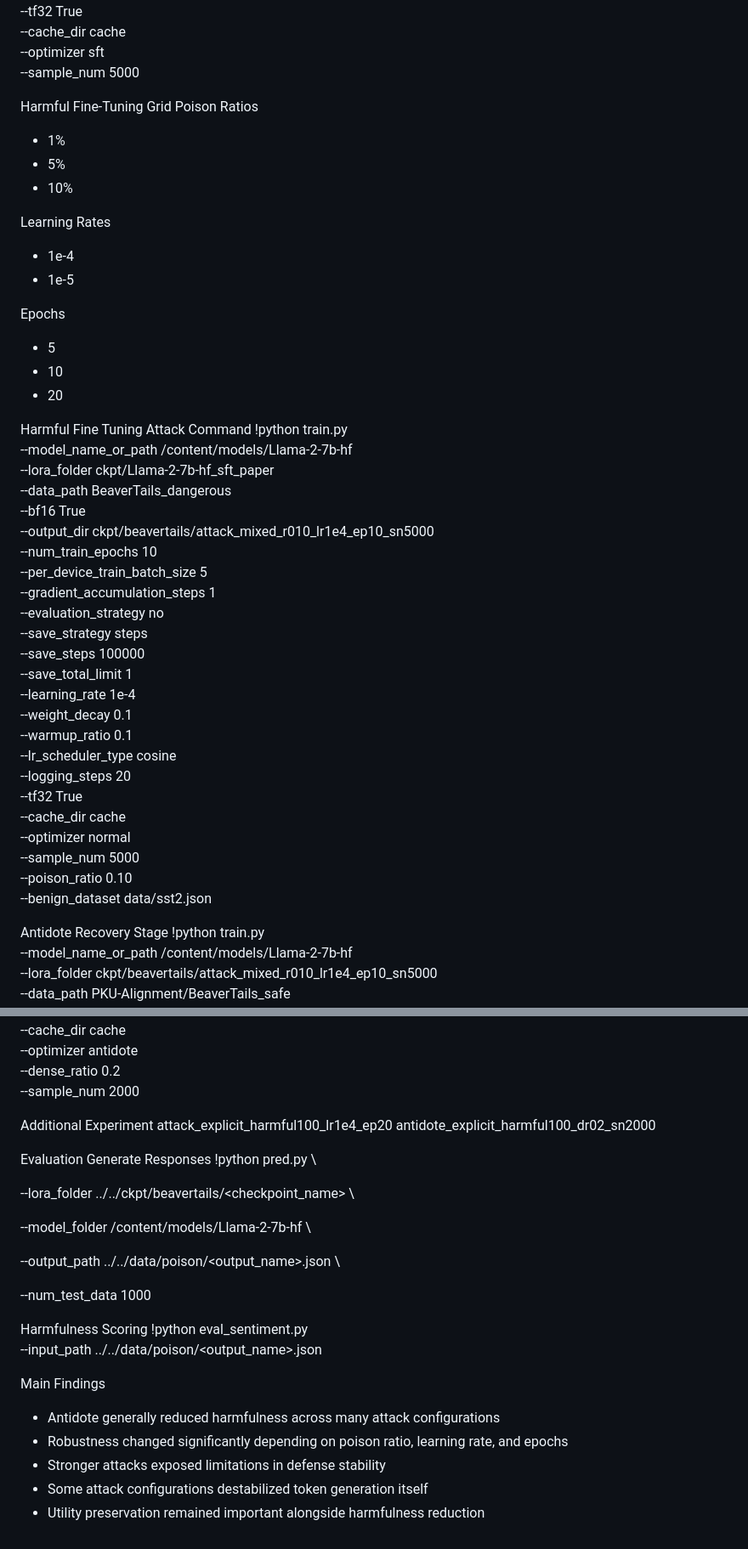
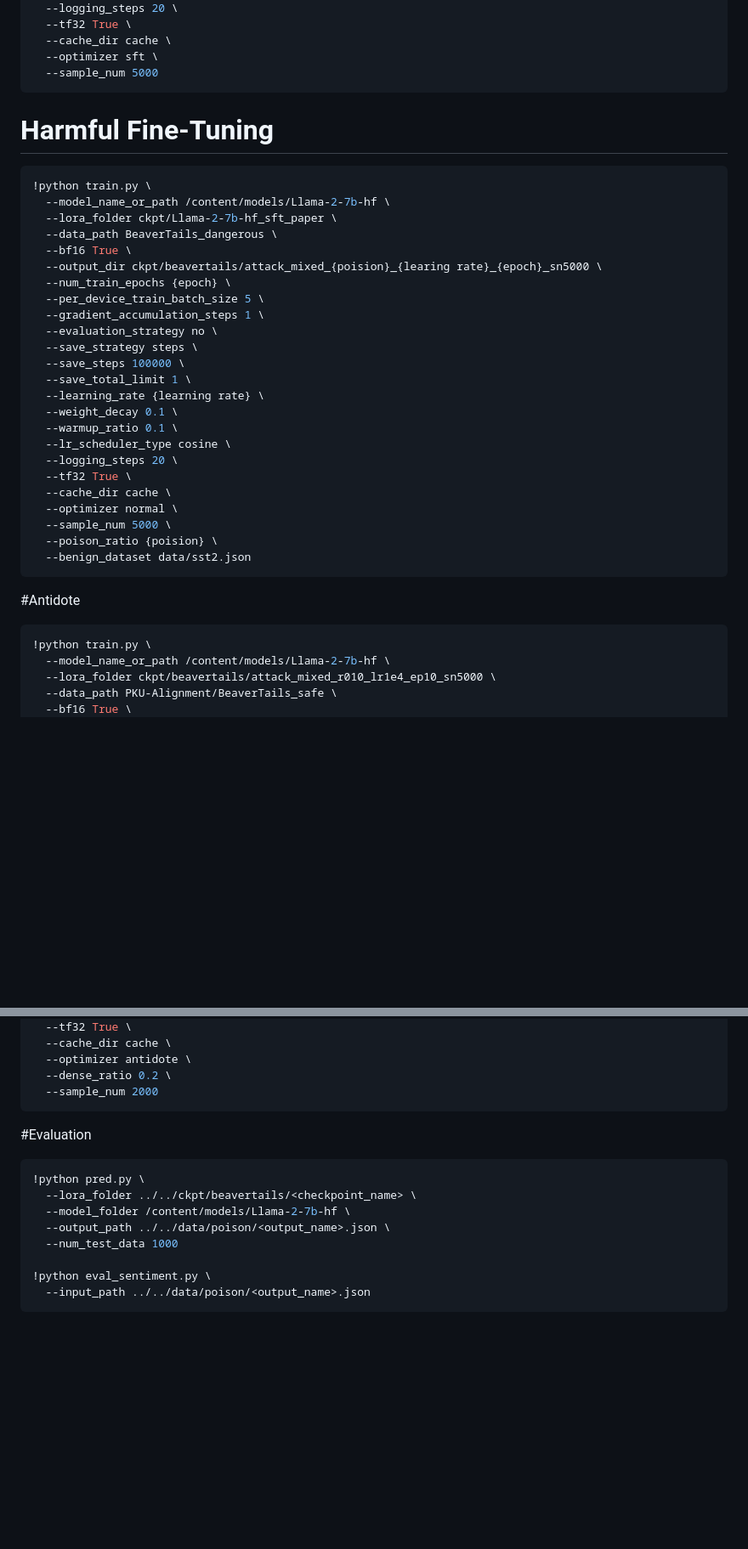
Before and after one commit to zidage/cs639_project, a Markdown page: README.md, 2 parts joined by grey strips. Shown at 85% size. Drawn GitHub-style; blank space fills up the shorter version.

Commit message:
Revise README with project details and setup instructions
Updated README to include project overview, key contributions, experimental setup, hyperparameter grid, and installation instructions.

````diff
--- a/README.md
+++ b/README.md
@@ -75,40 +109,24 @@ SFT Alignment
   --cache_dir cache \
   --optimizer sft \
   --sample_num 5000
+```
 
-Harmful Fine-Tuning Grid
-Poison Ratios
-
-* 1%
-* 5%
-* 10%
-
-Learning Rates
-
-* 1e-4
-* 1e-5
-
-Epochs
-
-* 5
-* 10
-* 20
-
-Harmful Fine Tuning Attack Command
+# Harmful Fine-Tuning
+```bash
 !python train.py \
   --model_name_or_path /content/models/Llama-2-7b-hf \
   --lora_folder ckpt/Llama-2-7b-hf_sft_paper \
   --data_path BeaverTails_dangerous \
   --bf16 True \
-  --output_dir ckpt/beavertails/attack_mixed_r010_lr1e4_ep10_sn5000 \
-  --num_train_epochs 10 \
+  --output_dir ckpt/beavertails/attack_mixed_{poision}_{learing rate}_{epoch}_sn5000 \
+  --num_train_epochs {epoch} \
   --per_device_train_batch_size 5 \
   --gradient_accumulation_steps 1 \
   --evaluation_strategy no \
   --save_strategy steps \
   --save_steps 100000 \
   --save_total_limit 1 \
-  --learning_rate 1e-4 \
+  --learning_rate {learning rate} \
   --weight_decay 0.1 \
   --warmup_ratio 0.1 \
   --lr_scheduler_type cosine \
@@ -117,11 +135,13 @@ Harmful Fine Tuning Attack Command
   --cache_dir cache \
   --optimizer normal \
   --sample_num 5000 \
-  --poison_ratio 0.10 \
+  --poison_ratio {poision} \
   --benign_dataset data/sst2.json
+```
 
-  Antidote Recovery Stage
-  !python train.py \
+#Antidote
+```bash
+!python train.py \
   --model_name_or_path /content/models/Llama-2-7b-hf \
   --lora_folder ckpt/beavertails/attack_mixed_r010_lr1e4_ep10_sn5000 \
   --data_path PKU-Alignment/BeaverTails_safe \
@@ -142,31 +162,16 @@ Harmful Fine Tuning Attack Command
   --optimizer antidote \
   --dense_ratio 0.2 \
   --sample_num 2000
+```
 
-Additional Experiment
-attack_explicit_harmful100_lr1e4_ep20
-antidote_explicit_harmful100_dr02_sn2000
-
-Evaluation
-Generate Responses
+#Evaluation
+```bash
 !python pred.py \
-
   --lora_folder ../../ckpt/beavertails/<checkpoint_name> \
-
   --model_folder /content/models/Llama-2-7b-hf \
-
   --output_path ../../data/poison/<output_name>.json \
-
   --num_test_data 1000
 
-Harmfulness Scoring
 !python eval_sentiment.py \
   --input_path ../../data/poison/<output_name>.json
-
-
-Main Findings
-* Antidote generally reduced harmfulness across many attack configurations
-* Robustness changed significantly depending on poison ratio, learning rate, and epochs
-* Stronger attacks exposed limitations in defense stability
-* Some attack configurations destabilized token generation itself
-* Utility preservation remained important alongside harmfulness reduction
+```
````
Also changed, not shown: other parts of README.md (+68 -34 lines).
